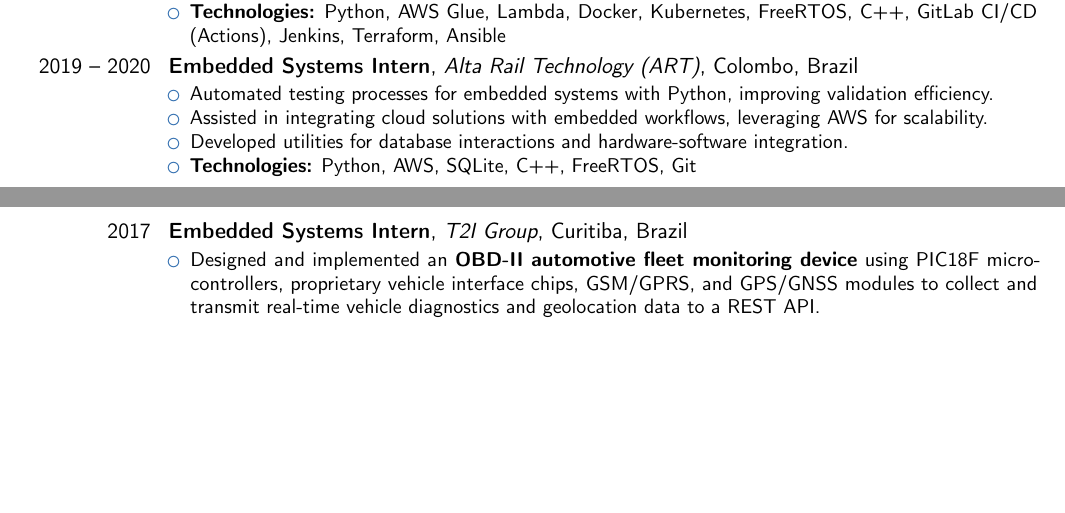
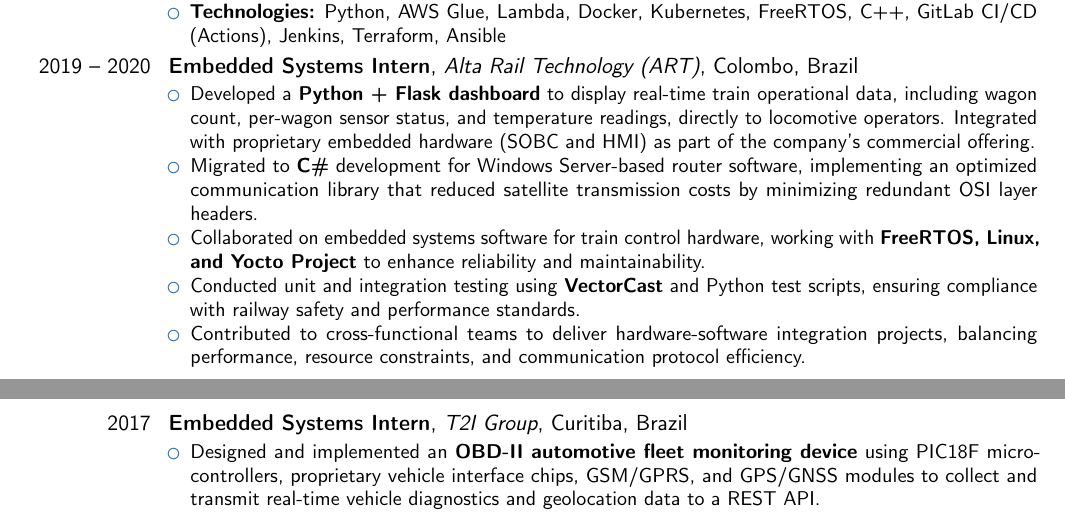
Before and after one commit to Calebe94/resume, a LaTeX CV (curriculum.tex): two parts of pages 1 and 2 of 2, joined at a grey line, cut so that both start at the same text, the shorter picture padded with empty space. Compiled offline with pdfLaTeX.

Commit message:
chore: updated the art internship experience

```diff
--- a/curriculum.tex
+++ b/curriculum.tex
@@ -52,12 +52,14 @@
 \item \textbf{Technologies:} Python, AWS Glue, Lambda, Docker, Kubernetes, FreeRTOS, C++, GitLab CI/CD (Actions), Jenkins, Terraform, Ansible
 \end{itemize}
 }
+
 \cventry{2019 -- 2020}{Embedded Systems Intern}{Alta Rail Technology (ART)}{Colombo, Brazil}{}{
 \begin{itemize}
-\item Automated testing processes for embedded systems with Python, improving validation efficiency.
-\item Assisted in integrating cloud solutions with embedded workflows, leveraging AWS for scalability.
-\item Developed utilities for database interactions and hardware-software integration.
-\item \textbf{Technologies:} Python, AWS, SQLite, C++, FreeRTOS, Git
+\item Developed a \textbf{Python + Flask dashboard} to display real-time train operational data, including wagon count, per-wagon sensor status, and temperature readings, directly to locomotive operators. Integrated with proprietary embedded hardware (SOBC and HMI) as part of the company’s commercial offering.
+\item Migrated to \textbf{C\#} development for Windows Server-based router software, implementing an optimized communication library that reduced satellite transmission costs by minimizing redundant OSI layer headers.
+\item Collaborated on embedded systems software for train control hardware, working with \textbf{FreeRTOS, Linux, and Yocto Project} to enhance reliability and maintainability.
+\item Conducted unit and integration testing using \textbf{VectorCast} and Python test scripts, ensuring compliance with railway safety and performance standards.
+\item Contributed to cross-functional teams to deliver hardware-software integration projects, balancing performance, resource constraints, and communication protocol efficiency.
 \end{itemize}
 }
 \cventry{2017}{Embedded Systems Intern}{T2I Group}{Curitiba, Brazil}{}{
```
